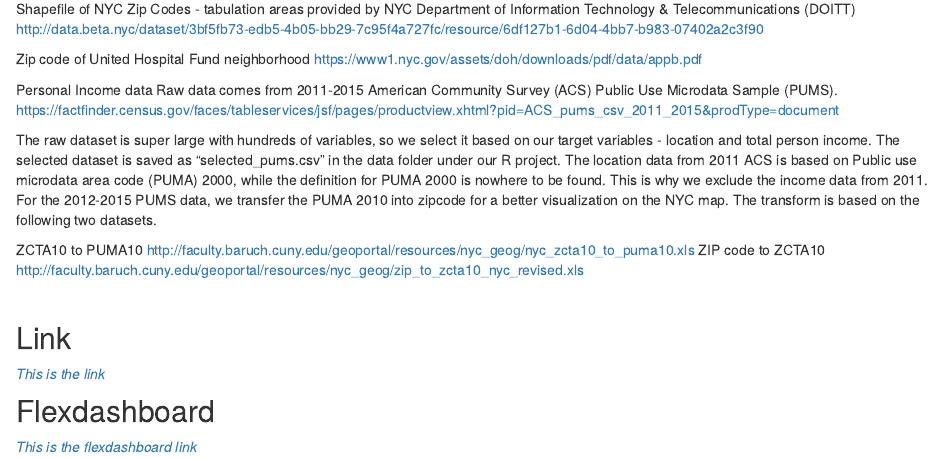
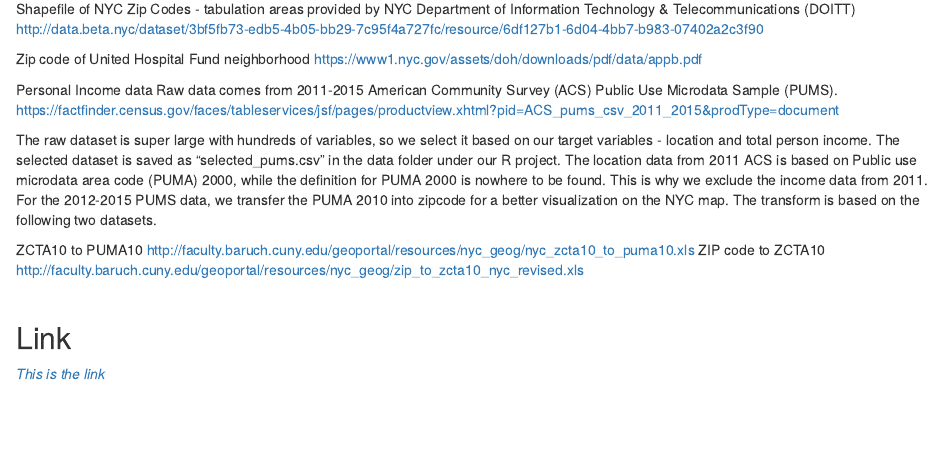
Before and after one commit to litianapp/p8105_final_hiv.github.io, an R Markdown document (index.Rmd): the page in a window 1100 px wide, from 710 px down. Rendered offline with R 4.5, knitr and Pandoc, with nearby package versions.

Commit message:
index change

```diff
--- a/_site.yml
+++ b/_site.yml
@@ -3,6 +3,9 @@ output_dir: "."
 navbar:
   title: "Home"
   right:
+
+    - text: "Flexdashboard"
+      href: geo_plotly.html
     - icon: fa-envelope fa-lg
       href: mailto:<tl2882@cumc.columbia.edu>
     - icon: fa-github fa-lg
--- a/index.Rmd
+++ b/index.Rmd
@@ -51,8 +51,3 @@ http://faculty.baruch.cuny.edu/geoportal/resources/nyc_geog/zip_to_zcta10_nyc_re
 ## Link
 
 *[This is the link](www.baidu.com)*
-
-
-## Flexdashboard
-
-*[This is the flexdashboard link](geo_plotly.html) *
```
Also changed, not shown: index.html.
